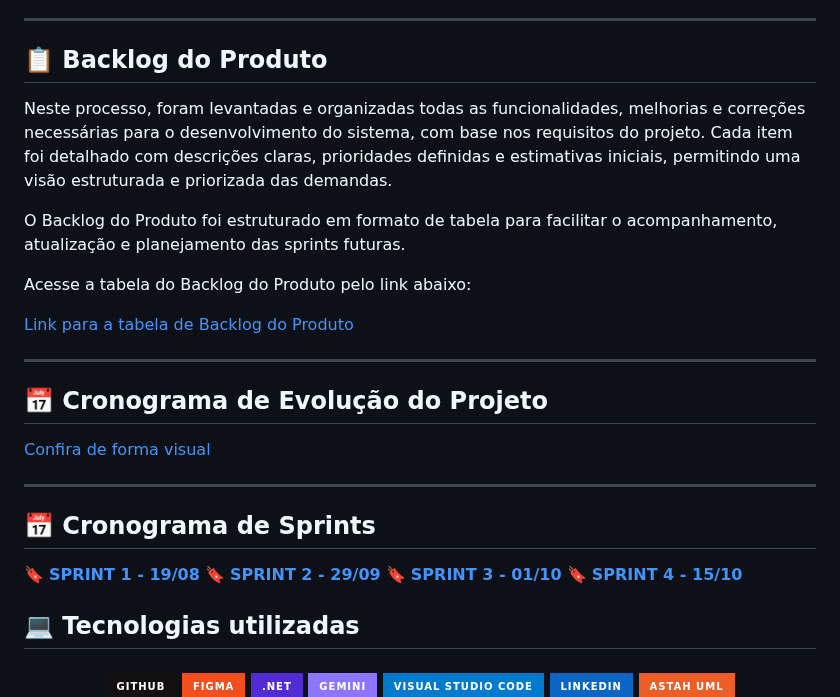
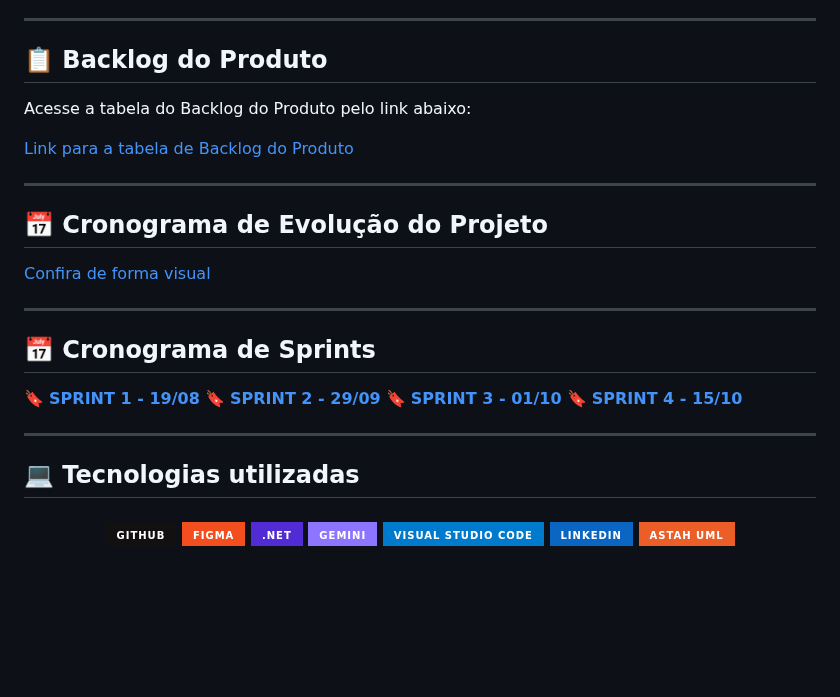
Before and after one commit to devRODS/PIM-4-SEMESTRE-ADS, a Markdown page: README.md, the part around one of its changes. GitHub-like rendering; badges without logos; blank space fills up the shorter version.

```diff
--- a/README.md
+++ b/README.md
@@ -28,10 +28,6 @@ O desafio deste Trabalho consiste em desenvolver um sistema de Help Desk com Int
 
 ## 📋 Backlog do Produto <a id="backlog"></a>
 
-Neste processo, foram levantadas e organizadas todas as funcionalidades, melhorias e correções necessárias para o desenvolvimento do sistema, com base nos requisitos do projeto. Cada item foi detalhado com descrições claras, prioridades definidas e estimativas iniciais, permitindo uma visão estruturada e priorizada das demandas.
-
-O Backlog do Produto foi estruturado em formato de tabela para facilitar o acompanhamento, atualização e planejamento das sprints futuras.
-
 Acesse a tabela do Backlog do Produto pelo link abaixo:
 
 [Link para a tabela de Backlog do Produto](https://github.com/devRODS/Backlog-)
@@ -46,13 +42,12 @@ Acesse a tabela do Backlog do Produto pelo link abaixo:
 
 ## 📅 Cronograma de Sprints <a id="sprint"></a>
 
-
-
 [🔖 **SPRINT 1 - 19/08**](https://github.com/devRODS/PIM-4-SEMESTRE-ADS/blob/main/Sprint%20do%201%C2%B0%20semestre%20de%202025)
 [🔖 **SPRINT 2 - 29/09**](https://github.com/devRODS/PIM-4-SEMESTRE-ADS/blob/main/Sprint%202)
 [🔖 **SPRINT 3 - 01/10**](https://github.com/devRODS/PIM-4-SEMESTRE-ADS/blob/main/Sprint%203)
 [🔖 **SPRINT 4 - 15/10**](https://github.com/devRODS/PIM-4-SEMESTRE-ADS/blob/main/Sprint%203)
 
+---
 
 ## 💻 Tecnologias utilizadas <a id="tecnologias"></a>
 
```
Also changed, not shown: other parts of README.md (+2 -3 lines).
